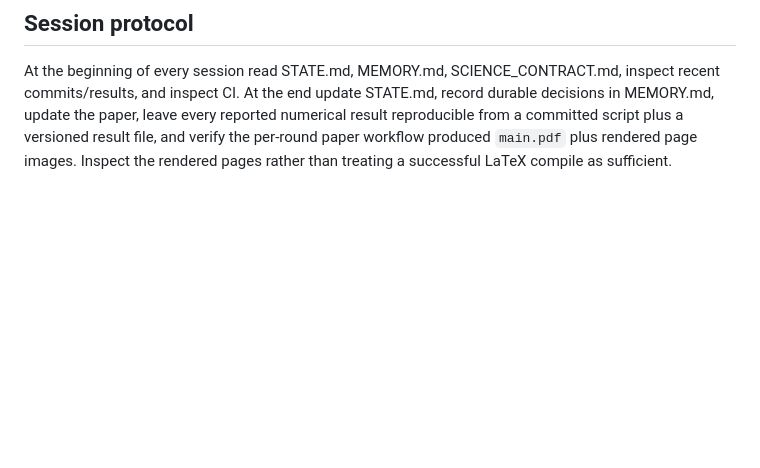
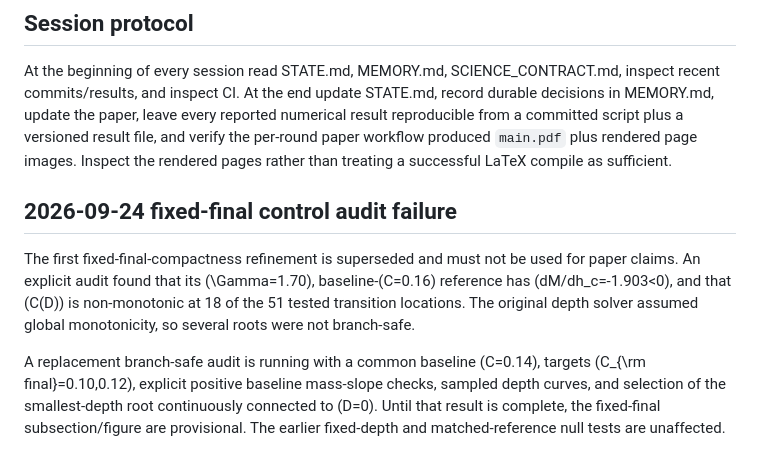
Before and after one commit to ignaciomagana/ns-response-geometry, a Markdown page: STATE.md, the part around the change. GitHub-like rendering; blank space fills up the shorter version.

Commit message:
Record fixed-final control audit failure

```diff
--- a/STATE.md
+++ b/STATE.md
@@ -168,3 +168,20 @@ update the paper, leave every reported numerical result reproducible from a
 committed script plus a versioned result file, and verify the per-round paper
 workflow produced `main.pdf` plus rendered page images. Inspect the rendered
 pages rather than treating a successful LaTeX compile as sufficient.
+
+
+## 2026-09-24 fixed-final control audit failure
+
+The first fixed-final-compactness refinement is superseded and must not be
+used for paper claims. An explicit audit found that its
+\(\Gamma=1.70\), baseline-\(C=0.16\) reference has
+\(dM/dh_c=-1.903<0\), and that \(C(D)\) is non-monotonic at 18 of the 51
+tested transition locations. The original depth solver assumed global
+monotonicity, so several roots were not branch-safe.
+
+A replacement branch-safe audit is running with a common baseline
+\(C=0.14\), targets \(C_{\rm final}=0.10,0.12\), explicit positive
+baseline mass-slope checks, sampled depth curves, and selection of the
+smallest-depth root continuously connected to \(D=0\). Until that result is
+complete, the fixed-final subsection/figure are provisional. The earlier
+fixed-depth and matched-reference null tests are unaffected.
```
